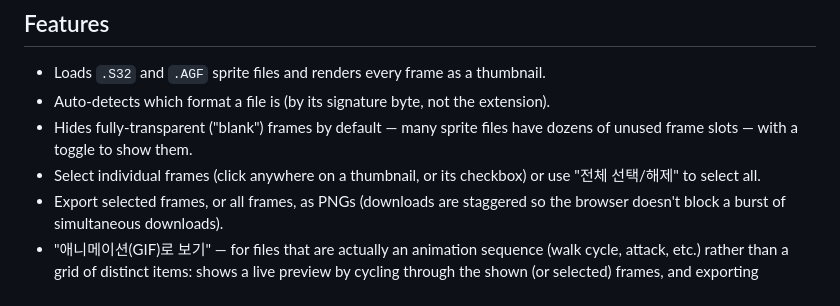
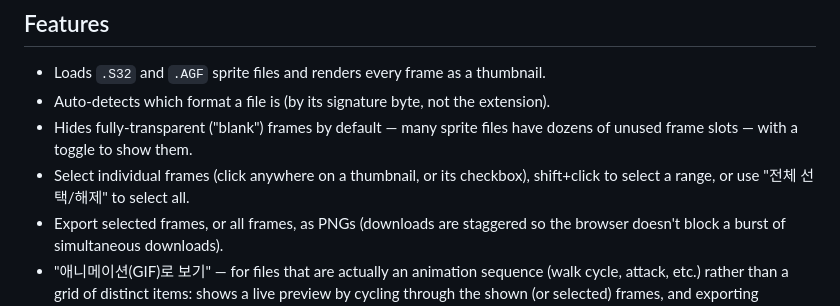
Before and after one commit to 2sem/gersang-image-extractor, a Markdown page: README.md, the part around the change. GitHub-like rendering.

Commit message:
docs: document shift+click range selection
Co-Authored-By: Claude Sonnet 5 <noreply@anthropic.com>

```diff
--- a/README.md
+++ b/README.md
@@ -11,7 +11,7 @@ A single-page, no-build browser tool that extracts sprite frames from 거상(Ger
 - Loads `.S32` and `.AGF` sprite files and renders every frame as a thumbnail.
 - Auto-detects which format a file is (by its signature byte, not the extension).
 - Hides fully-transparent ("blank") frames by default — many sprite files have dozens of unused frame slots — with a toggle to show them.
-- Select individual frames (click anywhere on a thumbnail, or its checkbox) or use "전체 선택/해제" to select all.
+- Select individual frames (click anywhere on a thumbnail, or its checkbox), shift+click to select a range, or use "전체 선택/해제" to select all.
 - Export selected frames, or all frames, as PNGs (downloads are staggered so the browser doesn't block a burst of simultaneous downloads).
 - "애니메이션(GIF)로 보기" — for files that are actually an animation sequence (walk cycle, attack, etc.) rather than a grid of distinct items: shows a live preview by cycling through the shown (or selected) frames, and exporting produces a single animated `.gif` instead of individual PNGs.
 
```
Also changed, not shown: CLAUDE.md (+3 -1 lines).
